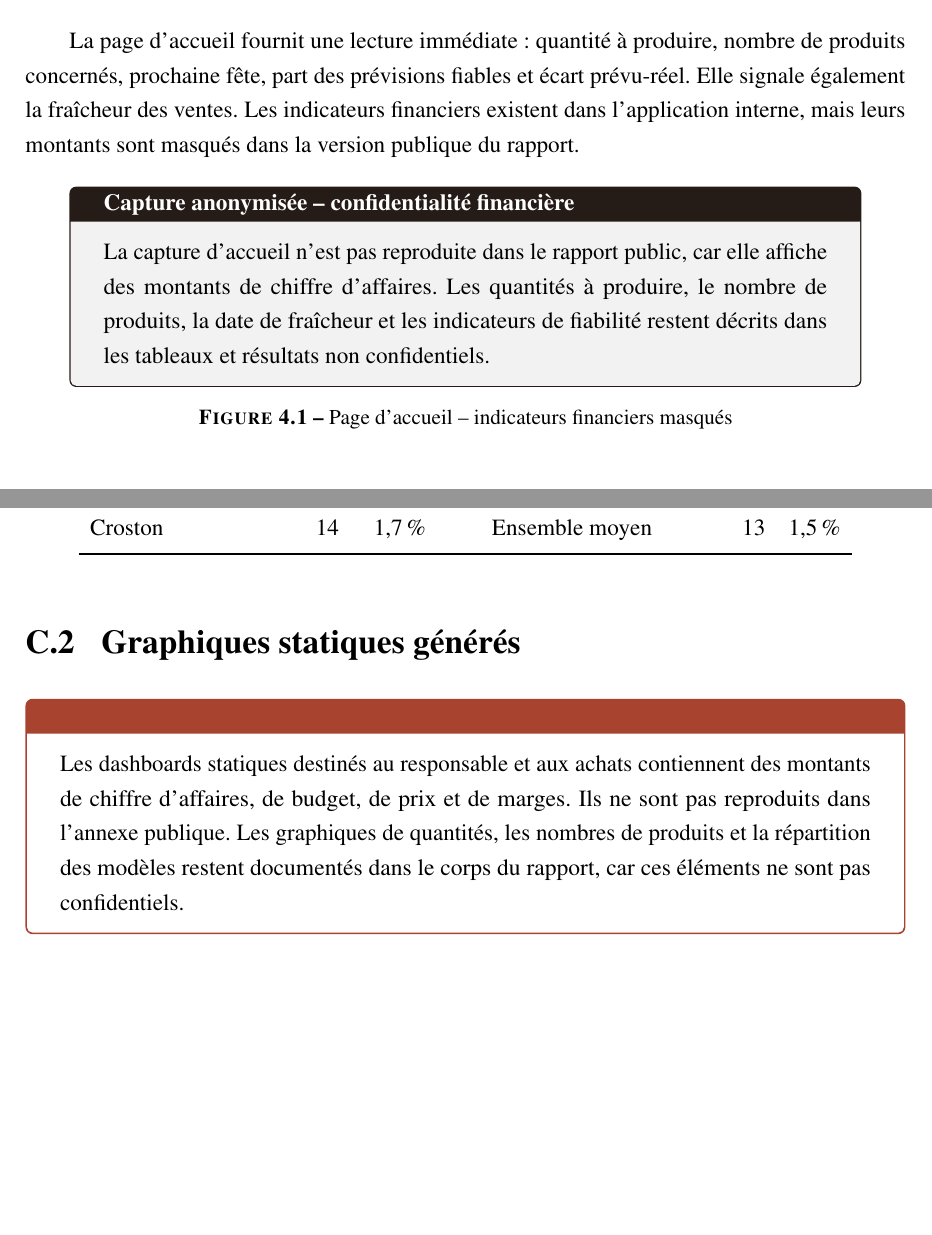
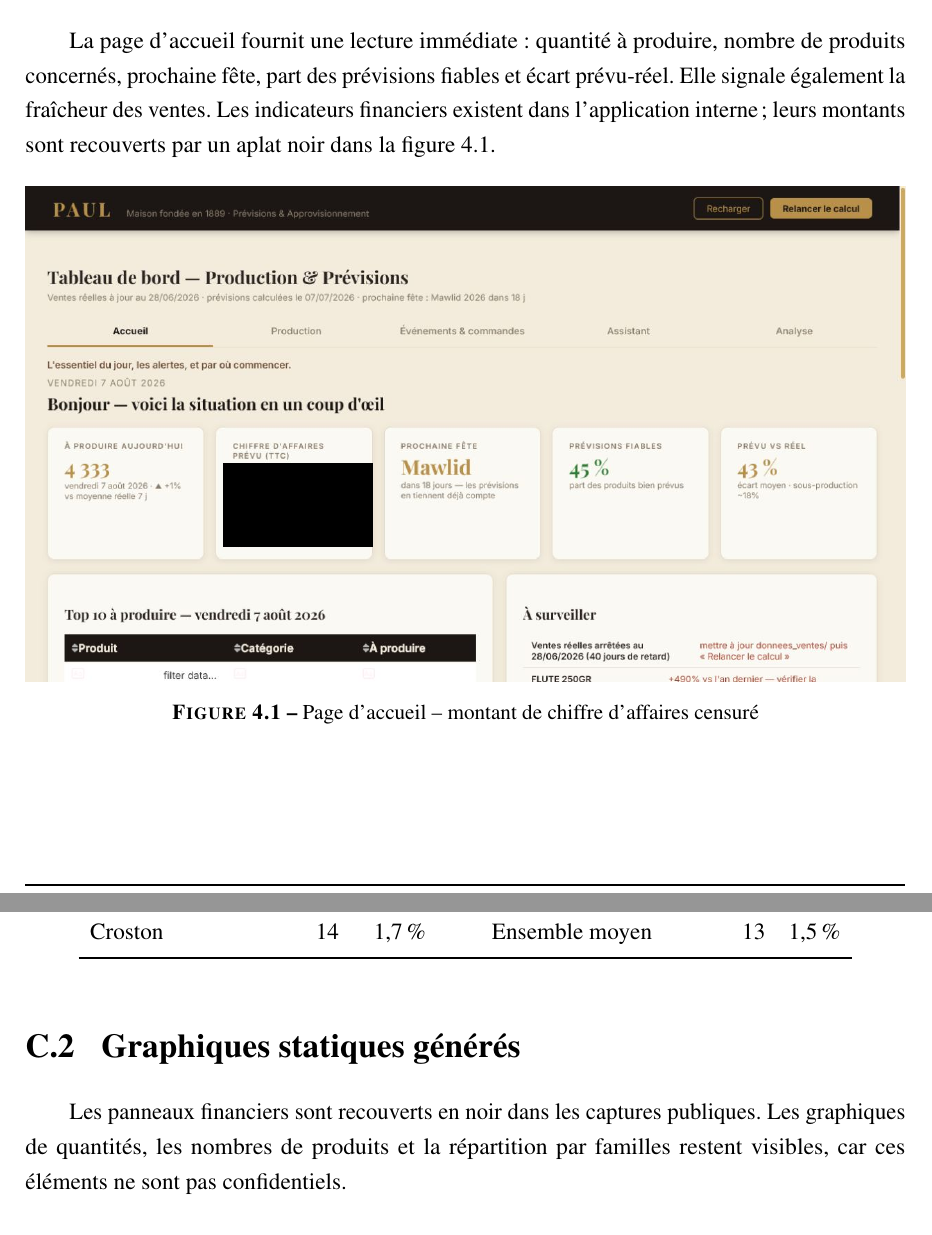
Before and after one commit to OthmaneW37/PrevisionPaul, a LaTeX document (Rapport/Rapport_PFA_Template/main.tex, which reads Rapport/Rapport_PFA_Template/chapters/annexes.tex, Rapport/Rapport_PFA_Template/chapters/chapitre4.tex): two parts of pages 45 and 60 of 61 before the commit and two parts of pages 46 and 63 of 65 after it, joined at a grey line, cut so that both start at the same text, the shorter picture padded with empty space. The pictures show the PDF file Rapport/Rapport_PFA_Template/Rapport_PrevisionPaul_4IIR.pdf that the author committed with the source.

Commit message:
Restaure le sommaire détaillé et censure les captures

```diff
--- a/Rapport/Rapport_PFA_Template/chapters/annexes.tex
+++ b/Rapport/Rapport_PFA_Template/chapters/annexes.tex
@@ -153,10 +153,10 @@ Croston & 14 & 1,7\,\% & Ensemble moyen & 13 & 1,5\,\% \\
 
 \section{Graphiques statiques générés}
 
-\begin{attentionbox}
-Les dashboards statiques destinés au responsable et aux achats contiennent des
-montants de chiffre d'affaires, de budget, de prix et de marges. Ils ne sont pas
-reproduits dans l'annexe publique. Les graphiques de quantités, les nombres de
-produits et la répartition des modèles restent documentés dans le corps du
-rapport, car ces éléments ne sont pas confidentiels.
-\end{attentionbox}
+Les panneaux financiers sont recouverts en noir dans les captures publiques. Les
+graphiques de quantités, les nombres de produits et la répartition par familles
+restent visibles, car ces éléments ne sont pas confidentiels.
+
+\begin{figure}[H]
+\centering
+\includegraphics[width=0.92\textwidth]{dashboard_gerant.png}
--- a/Rapport/Rapport_PFA_Template/chapters/chapitre4.tex
+++ b/Rapport/Rapport_PFA_Template/chapters/chapitre4.tex
@@ -191,20 +191,13 @@ Le pipeline produit notamment :
 La page d'accueil fournit une lecture immédiate : quantité à produire, nombre de
 produits concernés, prochaine fête, part des prévisions fiables et écart
 prévu-réel. Elle signale également la fraîcheur des ventes. Les indicateurs
-financiers existent dans l'application interne, mais leurs montants sont masqués
-dans la version publique du rapport.
+financiers existent dans l'application interne ; leurs montants sont recouverts
+par un aplat noir dans la figure~\ref{fig:ui-accueil}.
 
 \begin{figure}[H]
 \centering
-\begin{minipage}{0.9\textwidth}
-\begin{resultatbox}[title=Capture anonymisée -- confidentialité financière,fonttitle=\bfseries]
-La capture d'accueil n'est pas reproduite dans le rapport public, car elle affiche
-des montants de chiffre d'affaires. Les quantités à produire, le nombre de
-produits, la date de fraîcheur et les indicateurs de fiabilité restent décrits dans
-les tableaux et résultats non confidentiels.
-\end{resultatbox}
-\end{minipage}
-\caption{Page d'accueil -- indicateurs financiers masqués}
+\includegraphics[width=\textwidth]{paul_accueil.png}
+\caption{Page d'accueil -- montant de chiffre d'affaires censuré}
 \label{fig:ui-accueil}
 \end{figure}
 
@@ -294 +274,0 @@ publique ; seuls son rôle fonctionnel et les métriques techniques de validatio
-sont présentés.
@@ -373,6 +346,5 @@ présentées dans le tableau~\ref{tab:validation-mensuelle}.
-\end{resultatbox}
-\end{minipage}
-\caption{Validation mensuelle -- niveaux financiers non publiés}
+\includegraphics[width=0.92\textwidth]{dashboard_validation_mensuelle.png}
+\caption{Validation mensuelle -- panneau de chiffre d'affaires censuré}
 \label{fig:validation-mensuelle}
 \end{figure}
 
```
Also changed, not shown: Rapport/Rapport_PFA_Template/main.tex (+7 -2 lines), Rapport/Rapport_PFA_Template/Rapport_PrevisionPaul_4IIR.pdf, Rapport/Rapport_PFA_Template/img/dashboard_gerant.png (added), Rapport/Rapport_PFA_Template/img/dashboard_matieres_premieres.png (added), Rapport/Rapport_PFA_Template/img/dashboard_validation_mensuelle.png (added), Rapport/Rapport_PFA_Template/img/paul_accueil.png (added), Rapport/Rapport_PFA_Template/img/paul_analyse_marges.png (added), Rapport/Rapport_PFA_Template/img/paul_matieres_premieres.png (added), Rapport/Rapport_PFA_Template/chapters/annexes.tex (10 more changed lines), Rapport/Rapport_PFA_Template/chapters/chapitre4.tex (27 more changed lines).
